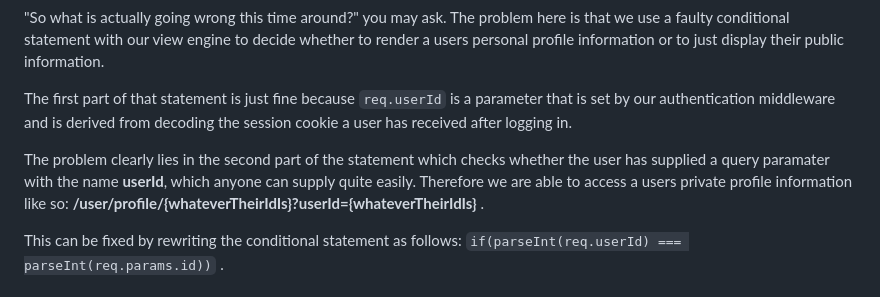
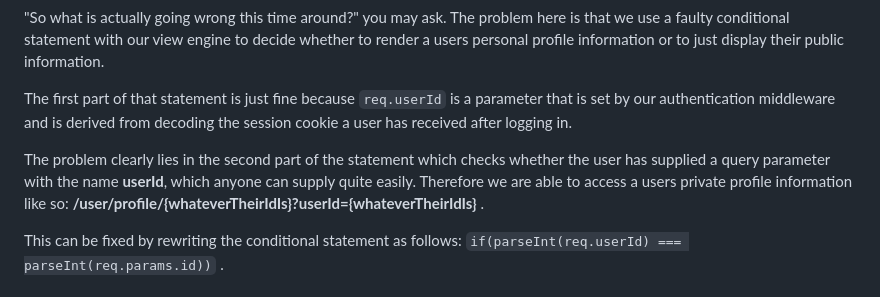
Before and after one commit to ashiven/enowars7-service-CVExchange, a Markdown page: README.md, the part around the change. Drawn GitHub-style.

Commit message:
Typo^4 ;-;

```diff
--- a/README.md
+++ b/README.md
@@ -32,7 +32,7 @@ The problem here is that we use a faulty conditional statement with our view eng
 
 The first part of that statement is just fine because `req.userId` is a parameter that is set by our authentication middleware and is derived from decoding the session cookie a user has received after logging in.
 
-The problem clearly lies in the second part of the statement which checks whether the user has supplied a query paramater with the name **userId**, which anyone can supply quite easily.
+The problem clearly lies in the second part of the statement which checks whether the user has supplied a query parameter with the name **userId**, which anyone can supply quite easily.
 Therefore we are able to access a users private profile information like so: **/user/profile/{whateverTheirIdIs}?userId={whateverTheirIdIs}** .
 
 This can be fixed by rewriting the conditional statement as follows: `if(parseInt(req.userId) === parseInt(req.params.id))` .
```
